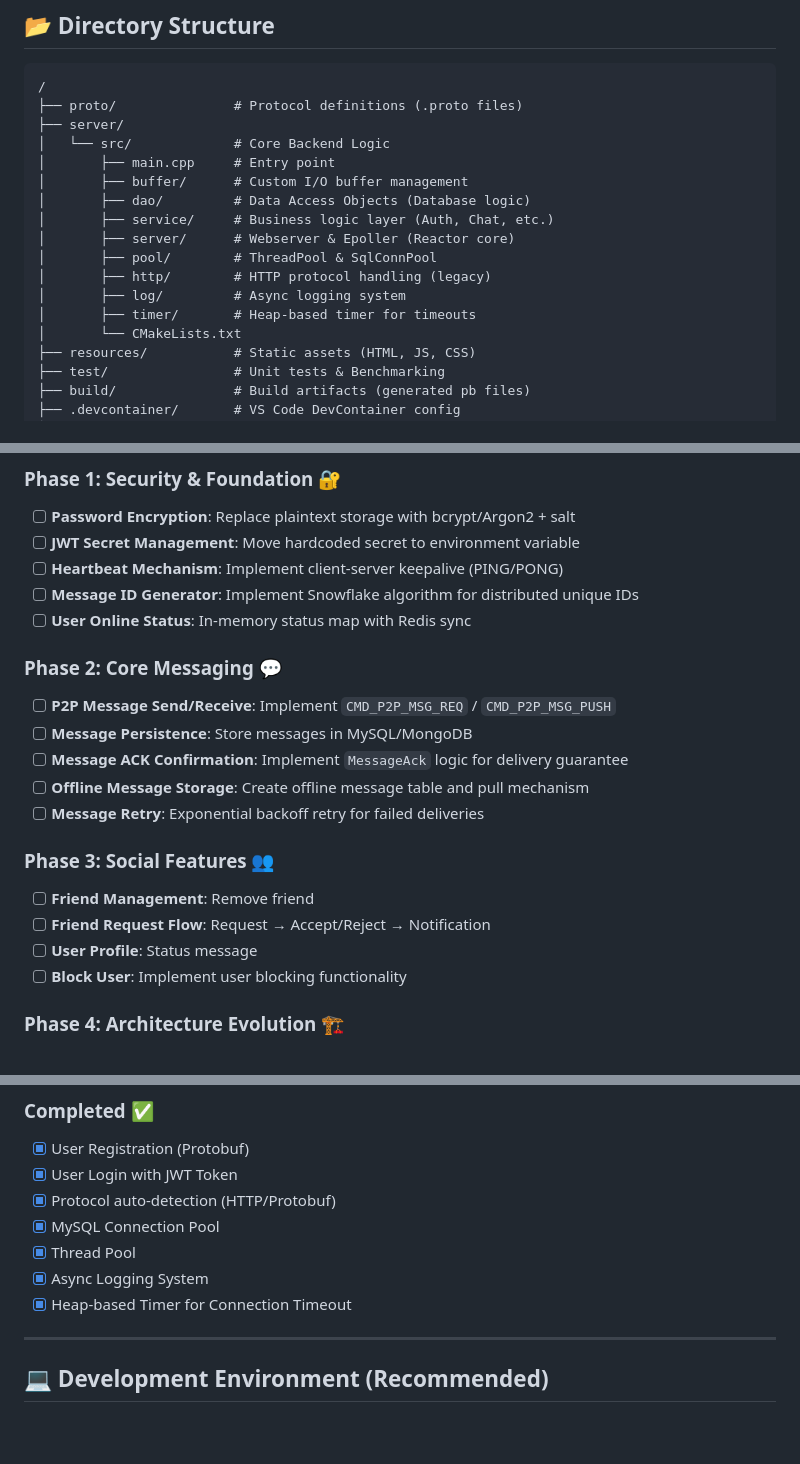
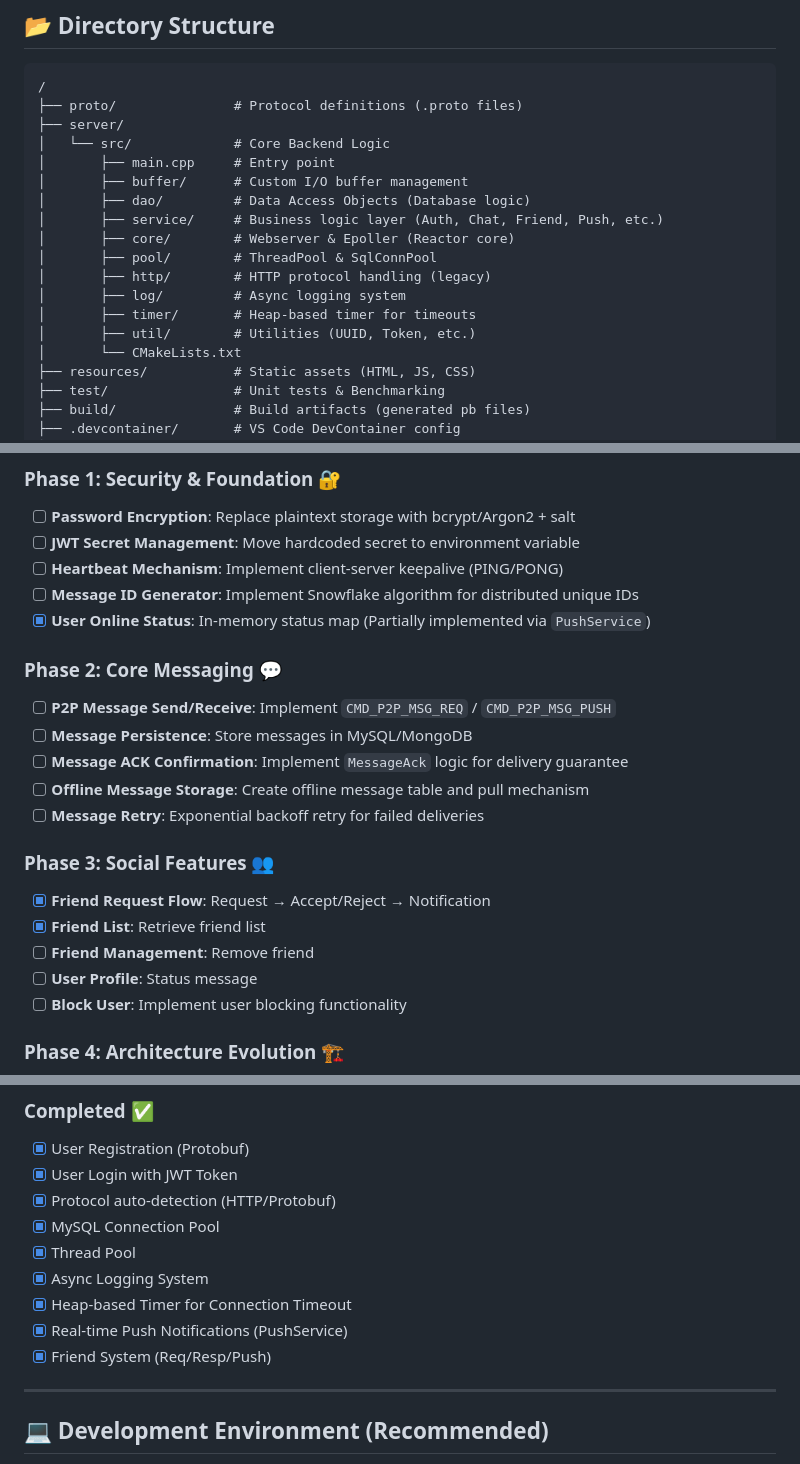
Before and after one commit to sususu5/MyWebserver, a Markdown page: README.md, 3 parts joined by grey strips. Rendered like a GitHub page; blank space fills up the shorter version.

Commit message:
docs(readme): updated project development process

```diff
--- a/README.md
+++ b/README.md
@@ -26,12 +26,13 @@ The goal is to build a robust, scalable backend using modern C++ standards (C++2
 │       ├── main.cpp     # Entry point
 │       ├── buffer/      # Custom I/O buffer management
 │       ├── dao/         # Data Access Objects (Database logic)
-│       ├── service/     # Business logic layer (Auth, Chat, etc.)
-│       ├── server/      # Webserver & Epoller (Reactor core)
+│       ├── service/     # Business logic layer (Auth, Chat, Friend, Push, etc.)
+│       ├── core/        # Webserver & Epoller (Reactor core)
 │       ├── pool/        # ThreadPool & SqlConnPool
 │       ├── http/        # HTTP protocol handling (legacy)
 │       ├── log/         # Async logging system
 │       ├── timer/       # Heap-based timer for timeouts
+│       ├── util/        # Utilities (UUID, Token, etc.)
 │       └── CMakeLists.txt
 ├── resources/           # Static assets (HTML, JS, CSS)
 ├── test/                # Unit tests & Benchmarking
@@ -54,7 +55,7 @@ The goal is to build a robust, scalable backend using modern C++ standards (C++2
 - [ ] **JWT Secret Management**: Move hardcoded secret to environment variable
 - [ ] **Heartbeat Mechanism**: Implement client-server keepalive (PING/PONG)
 - [ ] **Message ID Generator**: Implement Snowflake algorithm for distributed unique IDs
-- [ ] **User Online Status**: In-memory status map with Redis sync
+- [x] **User Online Status**: In-memory status map (Partially implemented via `PushService`)
 
 ### Phase 2: Core Messaging 💬
 
@@ -66,8 +67,9 @@ The goal is to build a robust, scalable backend using modern C++ standards (C++2
 
 ### Phase 3: Social Features 👥
 
+- [x] **Friend Request Flow**: Request → Accept/Reject → Notification
+- [x] **Friend List**: Retrieve friend list
 - [ ] **Friend Management**: Remove friend
-- [ ] **Friend Request Flow**: Request → Accept/Reject → Notification
 - [ ] **User Profile**: Status message
 - [ ] **Block User**: Implement user blocking functionality
 
@@ -97,6 +99,8 @@ The goal is to build a robust, scalable backend using modern C++ standards (C++2
 - [x] Thread Pool
 - [x] Async Logging System
 - [x] Heap-based Timer for Connection Timeout
+- [x] Real-time Push Notifications (PushService)
+- [x] Friend System (Req/Resp/Push)
 
 ---
 
```
Also changed, not shown: other parts of README.md (+2 -0 lines).
